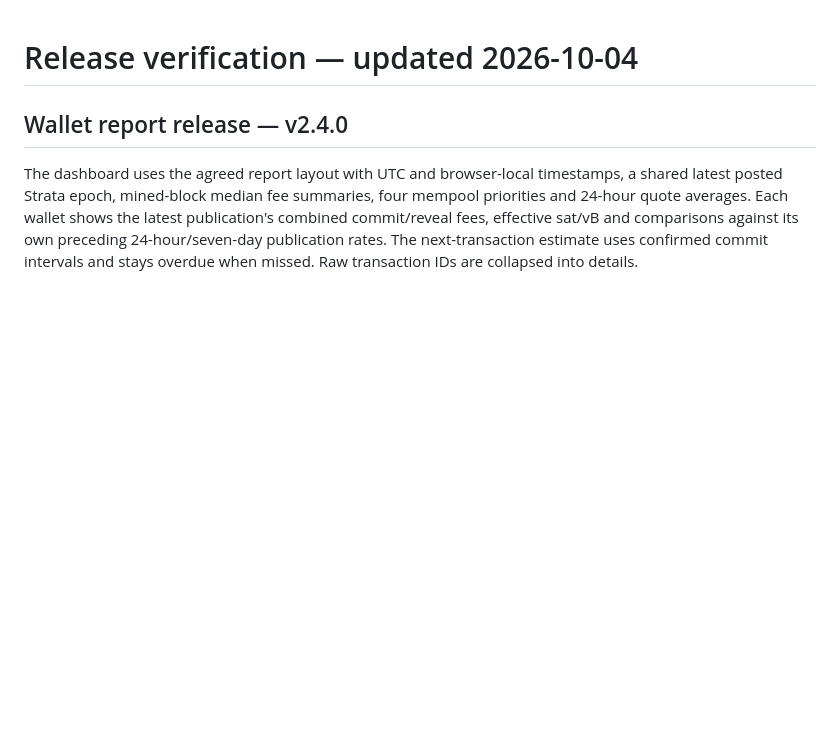
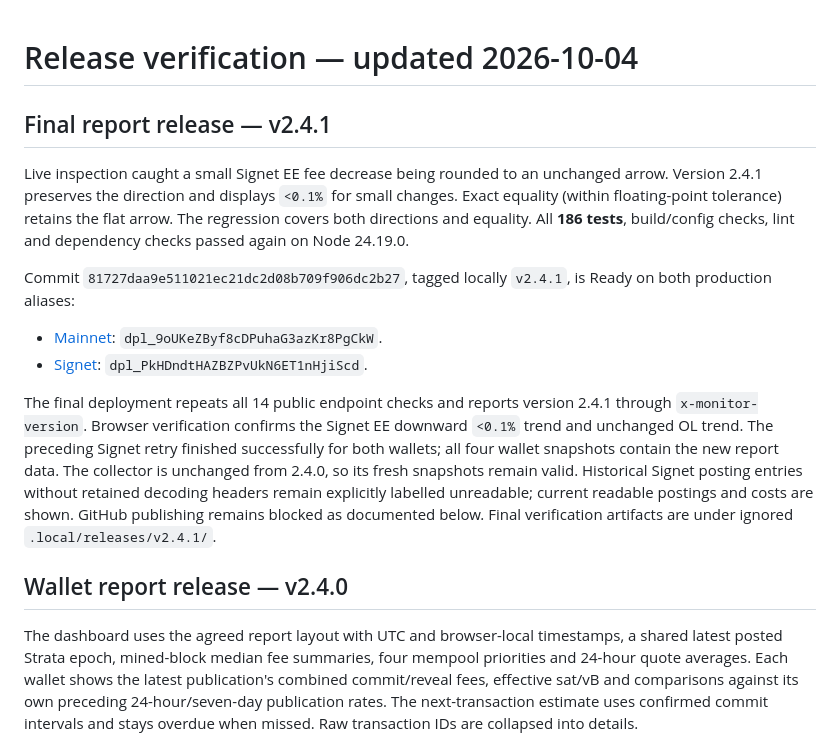
Before and after one commit to stefanopepe/alpen-l1-monitor, a Markdown page: docs/release-verification.md, the part around the change. Rendered like a GitHub page; blank space fills up the shorter version.

Commit message:
docs: verify final mainnet and Signet report release

```diff
--- a/docs/release-verification.md
+++ b/docs/release-verification.md
@@ -1,4 +1,15 @@
 # Release verification — updated 2026-10-04
+
+## Final report release — v2.4.1
+
+Live inspection caught a small Signet EE fee decrease being rounded to an unchanged arrow. Version 2.4.1 preserves the direction and displays `<0.1%` for small changes. Exact equality (within floating-point tolerance) retains the flat arrow. The regression covers both directions and equality. All **186 tests**, build/config checks, lint and dependency checks passed again on Node 24.19.0.
+
+Commit `81727daa9e511021ec21dc2d08b709f906dc2b27`, tagged locally `v2.4.1`, is Ready on both production aliases:
+
+- [Mainnet](https://ee-ol-wallet-monitor.vercel.app/): `dpl_9oUKeZByf8cDPuhaG3azKr8PgCkW`.
+- [Signet](https://ee-ol-wallet-monitor-signet.vercel.app/): `dpl_PkHDndtHAZBZPvUkN6ET1nHjiScd`.
+
+The final deployment repeats all 14 public endpoint checks and reports version 2.4.1 through `x-monitor-version`. Browser verification confirms the Signet EE downward `<0.1%` trend and unchanged OL trend. The preceding Signet retry finished successfully for both wallets; all four wallet snapshots contain the new report data. The collector is unchanged from 2.4.0, so its fresh snapshots remain valid. Historical Signet posting entries without retained decoding headers remain explicitly labelled unreadable; current readable postings and costs are shown. GitHub publishing remains blocked as documented below. Final verification artifacts are under ignored `.local/releases/v2.4.1/`.
 
 ## Wallet report release — v2.4.0
 
```
